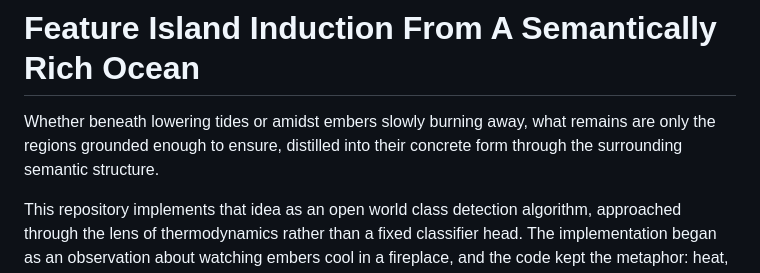
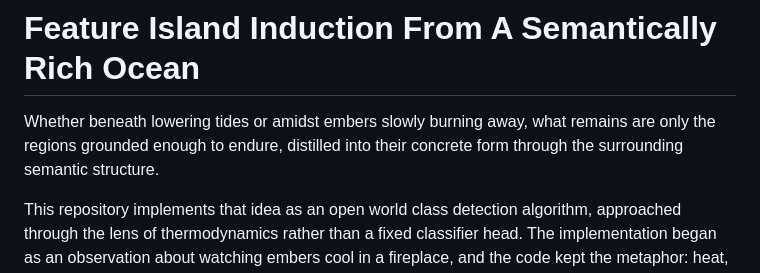
Before and after one commit to tutomiko/fireplace, a Markdown page: README.md, the part around the change. Rendered like a GitHub page.

```diff
--- a/README.md
+++ b/README.md
@@ -1,6 +1,6 @@
 # Feature Island Induction From A Semantically Rich Ocean
 
-Whether beneath lowering tides or amidst embers slowly burning away, what remains are only the regions grounded enough to ensure, distilled into their concrete form through the surrounding semantic structure.
+Whether beneath lowering tides or amidst embers slowly burning away, what remains are only the regions grounded enough to endure, distilled into their concrete form through the surrounding semantic structure.
 
 This repository implements that idea as an open world class detection algorithm, approached through the lens of thermodynamics rather than a fixed classifier head. The implementation began as an observation about watching embers cool in a fireplace, and the code kept the metaphor: heat, decay, dissipation, and what is left behind once the fire settles. The heatmap however resembled something more like an ocean, so that's where the more grandiose name is derived from.
 
```
